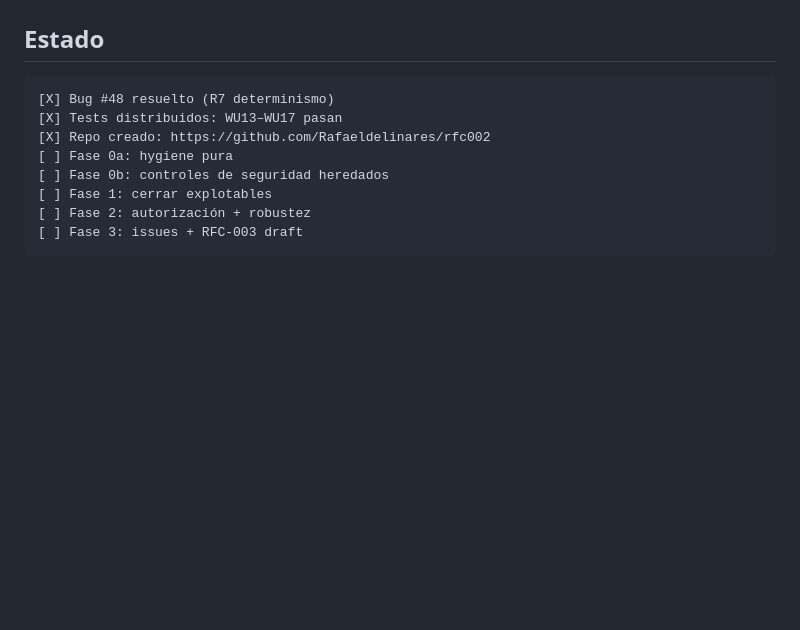
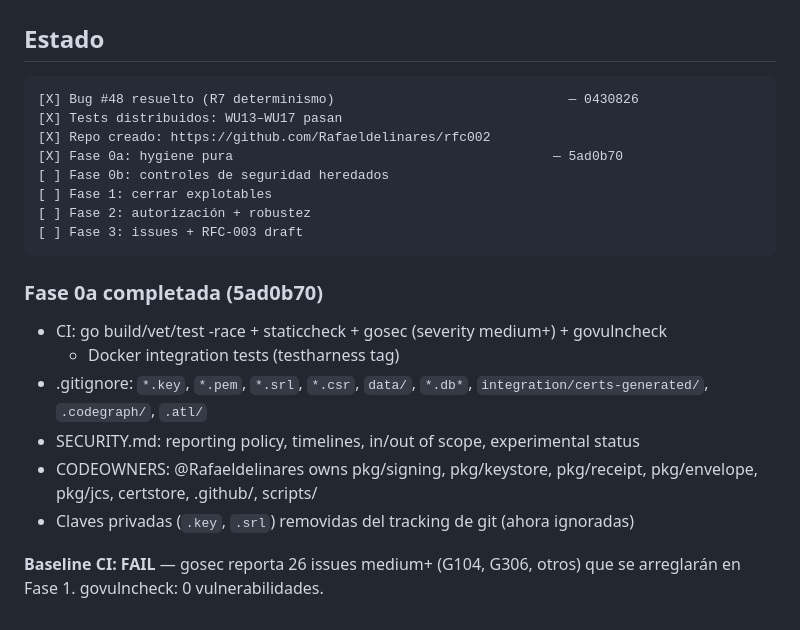
Before and after one commit to Rafaeldelinares/gentle-mesh, a Markdown page: odd/tasks/rfc002-v2-evolution.md, the part around the change. GitHub-like rendering; blank space fills up the shorter version.

Commit message:
docs(task): update RFC-002 v2 evolution tracking — Fase 0a done
- Mark Phase 0a complete (5ad0b70)
- Add Phase 0a completion notes (gosec baseline: 26 medium+, govulncheck: 0)
- Document that integration tests generate their own certs in certs-generated/

````diff
--- a/odd/tasks/rfc002-v2-evolution.md
+++ b/odd/tasks/rfc002-v2-evolution.md
@@ -164,12 +164,26 @@ Perfil mínimo conforme (sección 5 del doc de objetivos): S1, S2, S3, S6, S7, S
 ## Estado
 
 ```
-[X] Bug #48 resuelto (R7 determinismo)
+[X] Bug #48 resuelto (R7 determinismo)                              — 0430826
 [X] Tests distribuidos: WU13–WU17 pasan
 [X] Repo creado: https://github.com/Rafaeldelinares/rfc002
-[ ] Fase 0a: hygiene pura
+[X] Fase 0a: hygiene pura                                         — 5ad0b70
 [ ] Fase 0b: controles de seguridad heredados
 [ ] Fase 1: cerrar explotables
 [ ] Fase 2: autorización + robustez
 [ ] Fase 3: issues + RFC-003 draft
 ```
+
+### Fase 0a completada (5ad0b70)
+
+- CI: go build/vet/test -race + staticcheck + gosec (severity medium+) + govulncheck
+  + Docker integration tests (testharness tag)
+- .gitignore: `*.key`, `*.pem`, `*.srl`, `*.csr`, `data/`, `*.db*`, `integration/certs-generated/`,
+  `.codegraph/`, `.atl/`
+- SECURITY.md: reporting policy, timelines, in/out of scope, experimental status
+- CODEOWNERS: @Rafaeldelinares owns pkg/signing, pkg/keystore, pkg/receipt, pkg/envelope,
+  pkg/jcs, certstore, .github/, scripts/
+- Claves privadas (`.key`, `.srl`) removidas del tracking de git (ahora ignoradas)
+
+**Baseline CI: FAIL** — gosec reporta 26 issues medium+ (G104, G306, otros) que se
+arreglarán en Fase 1. govulncheck: 0 vulnerabilidades.
````
